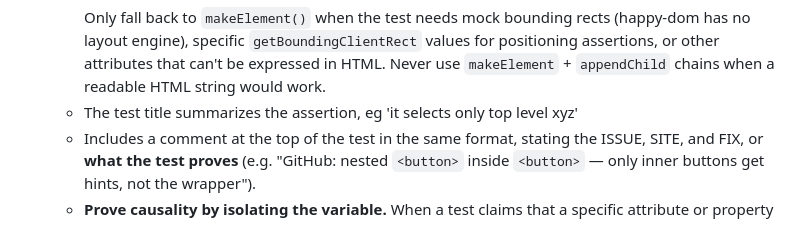
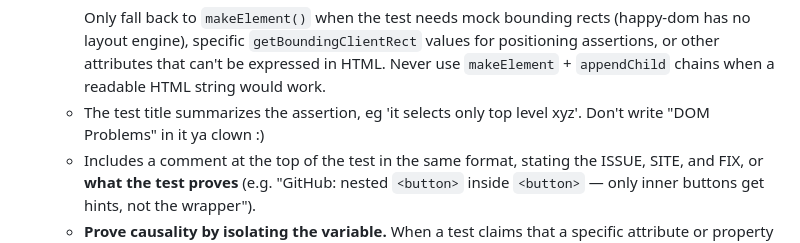
Before and after one commit to brokenalarms/tabi, a Markdown page: AGENTS.md, the part around the change. Rendered like a GitHub page.

Commit message:
stop writing dom problems

````diff
--- a/AGENTS.md
+++ b/AGENTS.md
@@ -44,7 +44,7 @@ If the user agrees, you may proceed:
      `);
      ```
      Only fall back to `makeElement()` when the test needs mock bounding rects (happy-dom has no layout engine), specific `getBoundingClientRect` values for positioning assertions, or other attributes that can't be expressed in HTML. Never use `makeElement` + `appendChild` chains when a readable HTML string would work.
-   - The test title summarizes the assertion, eg 'it selects only top level xyz'
+   - The test title summarizes the assertion, eg 'it selects only top level xyz'. Don't write "DOM Problems" in it ya clown :)
    - Includes a comment at the top of the test in the same format, stating the ISSUE, SITE, and FIX, or **what the test proves** (e.g. "GitHub: nested `<button>` inside `<button>` — only inner buttons get hints, not the wrapper").
    - **Prove causality by isolating the variable.** When a test claims that a specific attribute or property causes a behavior change, it must assert the behavior is absent WITHOUT that variable, then assert it is present WITH it. The delta between the two assertions is what proves the variable is the cause. Skip the negative case only when the fixture inherently has a single variable (e.g., pure function tests).
    - Asserts the correct behavior: right number of hints, correct elements hinted, correct dedup outcome.
````
